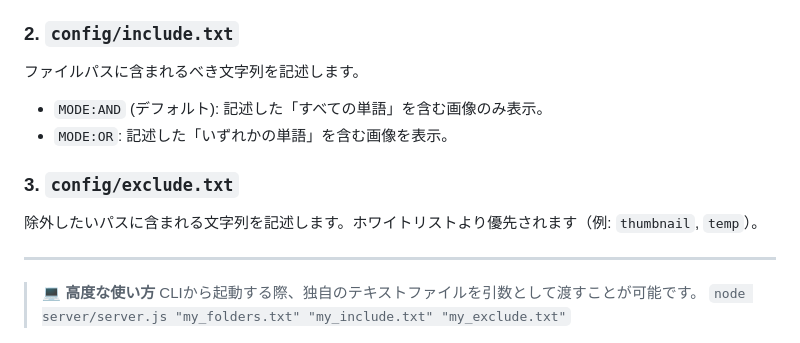
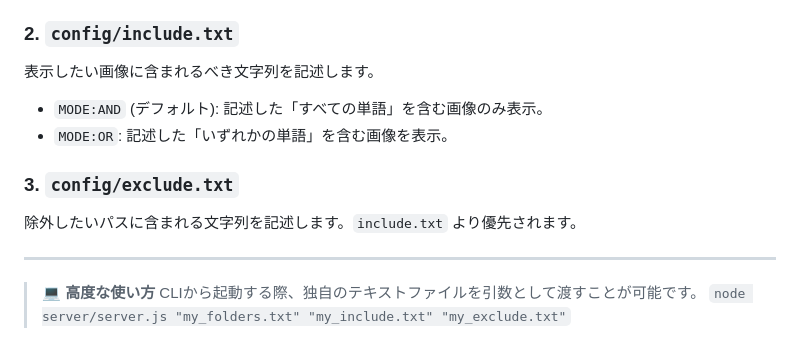
Before and after one commit to shgtty/ImageFlow, a Markdown page: README.md, the part around one of its changes. GitHub-like rendering.

```diff
--- a/README.md
+++ b/README.md
@@ -58,12 +70,12 @@
 * 例：`D:\Archives\TravelFiles.zip`
 
 ### 2. `config/include.txt`
-ファイルパスに含まれるべき文字列を記述します。
+表示したい画像に含まれるべき文字列を記述します。
 * `MODE:AND` (デフォルト): 記述した「すべての単語」を含む画像のみ表示。
 * `MODE:OR`: 記述した「いずれかの単語」を含む画像を表示。
 
 ### 3. `config/exclude.txt`
-除外したいパスに含まれる文字列を記述します。ホワイトリストより優先されます（例: `thumbnail`, `temp`）。
+除外したいパスに含まれる文字列を記述します。`include.txt` より優先されます。
 
 ---
 
```
Also changed, not shown: other parts of README.md (+24 -12 lines).
